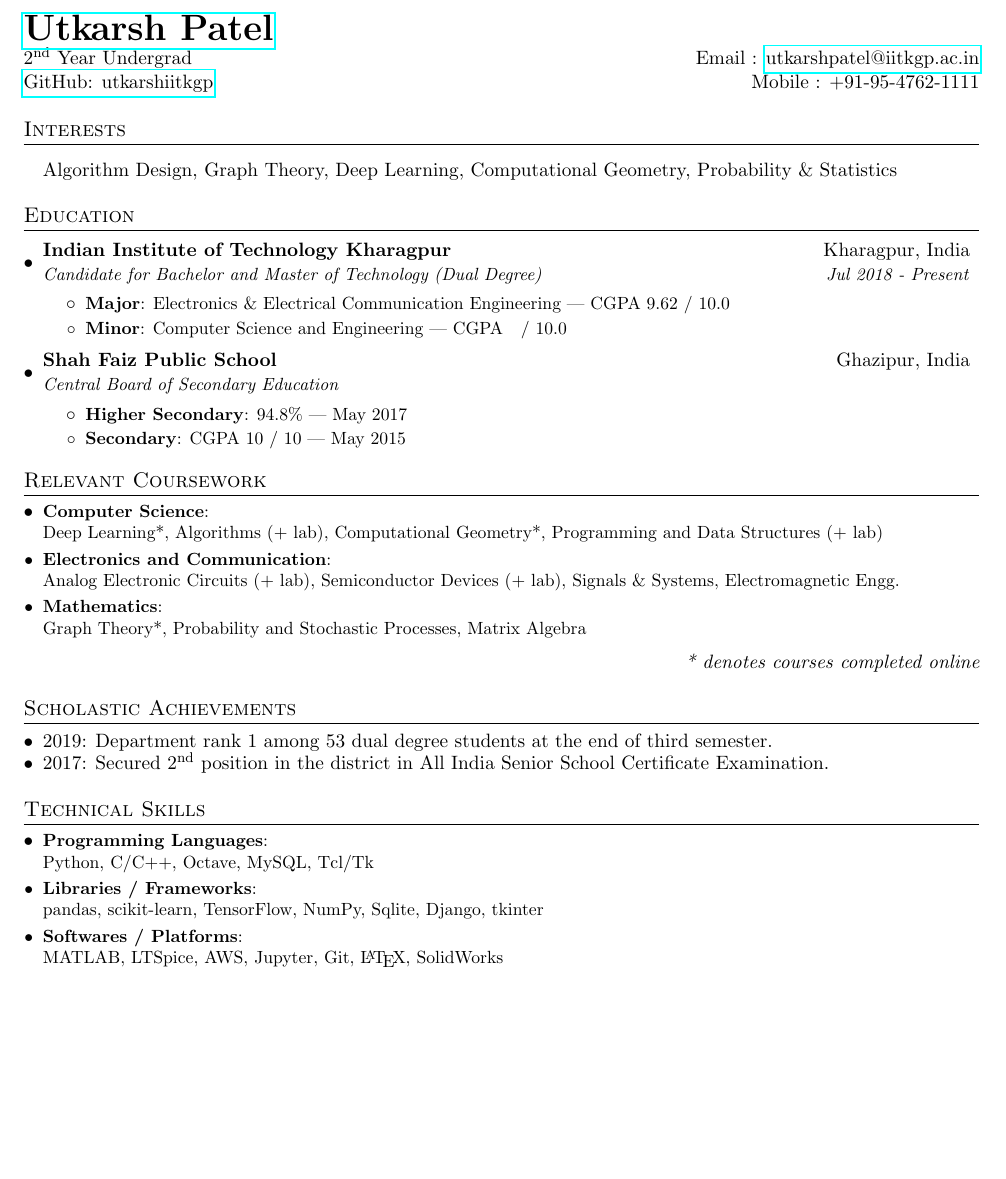
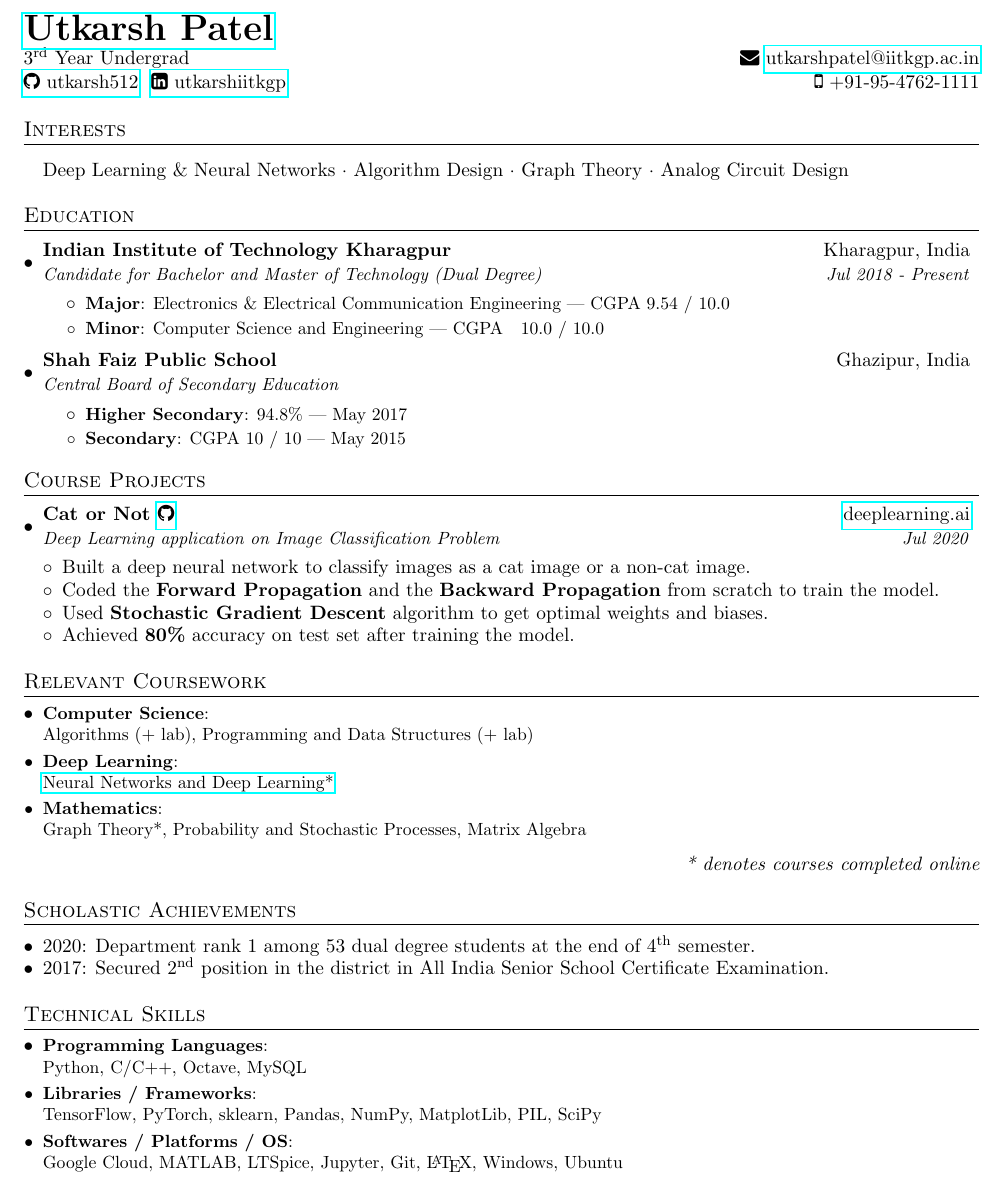
Before and after one commit to utkarsh512/Resume, a LaTeX document (source.tex): part of the page, cut so that both start at the same text, the shorter picture padded with empty space. Compiled offline with pdfLaTeX.

Commit message:
Added Course Projects

```diff
--- a/source.tex
+++ b/source.tex
@@ -15,6 +12,7 @@
 \usepackage{enumitem}
 \usepackage[pdftex]{hyperref}
 \usepackage{fancyhdr}
+\usepackage{fontawesome}
 
 
 \pagestyle{fancy}
@@ -74,14 +72,14 @@
 
 %----------HEADING-----------------
 \begin{tabular*}{\textwidth}{l@{\extracolsep{\fill}}r}
-  \textbf{\href {https://utkarshiitkgp.github.io/}{\huge{Utkarsh Patel}}}\\ {2\textsuperscript{nd} Year Undergrad}& Email : \href{mailto:utkarshpatel@iitkgp.ac.in}{utkarshpatel@iitkgp.ac.in}\\
-  \href{https://github.com/utkarshiitkgp}{GitHub: utkarshiitkgp} & Mobile : +91-95-4762-1111 \\
+  \textbf{\href {https://utkarsh512.github.io/}{\huge{Utkarsh Patel}}}\\ {3\textsuperscript{rd} Year Undergrad}& {{\faEnvelope}  \href{mailto:utkarshpatel@iitkgp.ac.in}{utkarshpatel@iitkgp.ac.in}}\\
+  {\href{https://github.com/utkarsh512}{{\faGithub} utkarsh512}{  } \href{https://linkedin.com/in/utkarshiitkgp}{{\faLinkedinSquare} utkarshiitkgp}} & {{\faMobile} +91-95-4762-1111} \\
 \end{tabular*}
 
 %------------Interests----------------
 \section{Interests}
   \resumeSubHeadingListStart
-      {Algorithm Design, Graph Theory, Deep Learning, Computational Geometry, Probability \& Statistics}
+      {{Deep Learning \& Neural Networks} · {Algorithm Design} · {Graph Theory} · {Analog Circuit Design}}
   \resumeSubHeadingListEnd
 
 %-----------EDUCATION-----------------
@@ -93,9 +91,9 @@
       {Candidate for Bachelor and Master of Technology (Dual Degree)}{Jul 2018 - Present}
       \resumeItemListStart
         \resumeItem{Major}
-          {Electronics \& Electrical Communication Engineering | CGPA 9.62 / 10.0}
+          {Electronics \& Electrical Communication Engineering | CGPA 9.54 / 10.0}
         \resumeItem{Minor}
-          {Computer Science and Engineering | CGPA ~ / 10.0}
+          {Computer Science and Engineering | CGPA ~ 10.0 / 10.0}
       \resumeItemListEnd
     \resumeSubheading
       {Shah Faiz Public School}{Ghazipur, India}
@@ -111,12 +109,30 @@
 
   \resumeSubHeadingListEnd
 
+\section{Course Projects}
+  \resumeSubHeadingListStart
+
+    \resumeSubheading
+      {Cat or Not \href{https://github.com/utkarsh512/Image-Classification}{\faGithub}}{\href{https://www.deeplearning.ai/}{deeplearning.ai}}
+      {Deep Learning application on Image Classification Problem}{Jul 2020}
+      \begin{description}
+        \itemsep-0.25em
+        \item[$\circ$] {Built a deep neural network to classify images as a cat image or a non-cat image.}
+        \item[$\circ$] {Coded the \textbf{Forward Propagation} and the \textbf{Backward Propagation} from scratch to train the model. }
+        \item[$\circ$] {Used \textbf{Stochastic Gradient Descent} algorithm to get optimal weights and biases.}
+        \item[$\circ$] {Achieved \textbf{80\%} accuracy on test set after training the model.}
+    \end{description}
+
+  \resumeSubHeadingListEnd
+
+
+
  \section{Relevant Coursework}
   \resumeSubHeadingListStart
     \resumeSubItem{Computer Science}
-      {\\Deep Learning*, Algorithms (+ lab), Computational Geometry*, Programming and Data Structures (+ lab)}
-    \resumeSubItem{Electronics and Communication}
-      {\\Analog Electronic Circuits (+ lab), Semiconductor Devices (+ lab), Signals \& Systems, Electromagnetic Engg.}
+      {\\Algorithms (+ lab), Programming and Data Structures (+ lab)}
+    \resumeSubItem{Deep Learning}
+      {\\\href{https://www.coursera.org/account/accomplishments/certificate/9HS82Y4DP4DV}{Neural Networks and Deep Learning*}}
     \resumeSubItem{Mathematics}
       {\\Graph Theory*, Probability and Stochastic Processes, Matrix Algebra}
   \resumeSubHeadingListEnd
@@ -192,18 +208,18 @@
 \section{Scholastic Achievements}
   \resumeSubHeadingListStart
       \itemsep-0.5em
-      \item{2019: Department rank 1 among 53 dual degree students at the end of third semester.}
+      \item{2020: Department rank 1 among 53 dual degree students at the end of 4\textsuperscript{th} semester.}
       \item{2017: Secured 2\textsuperscript{nd} position in the district in All India Senior School Certificate Examination.}
 
   \resumeSubHeadingListEnd
 \section{Technical Skills}
   \resumeSubHeadingListStart
     \resumeSubItem{Programming Languages}
-      {\\Python, C/C++, Octave, MySQL, Tcl/Tk}
+      {\\Python, C/C++, Octave, MySQL}
     \resumeSubItem{Libraries / Frameworks}
-      {\\pandas, scikit-learn, TensorFlow, NumPy, Sqlite, Django, tkinter}
-    \resumeSubItem{Softwares / Platforms}
-      {\\MATLAB, LTSpice, AWS, Jupyter, Git, \LaTeX, SolidWorks}
+      {\\TensorFlow, PyTorch, sklearn, Pandas, NumPy, MatplotLib, PIL, SciPy}
+    \resumeSubItem{Softwares / Platforms / OS}
+      {\\Google Cloud, MATLAB, LTSpice, Jupyter, Git, \LaTeX, Windows, Ubuntu}
   \resumeSubHeadingListEnd
 
 
```
Also changed, not shown: source.tex (7 more changed lines).
